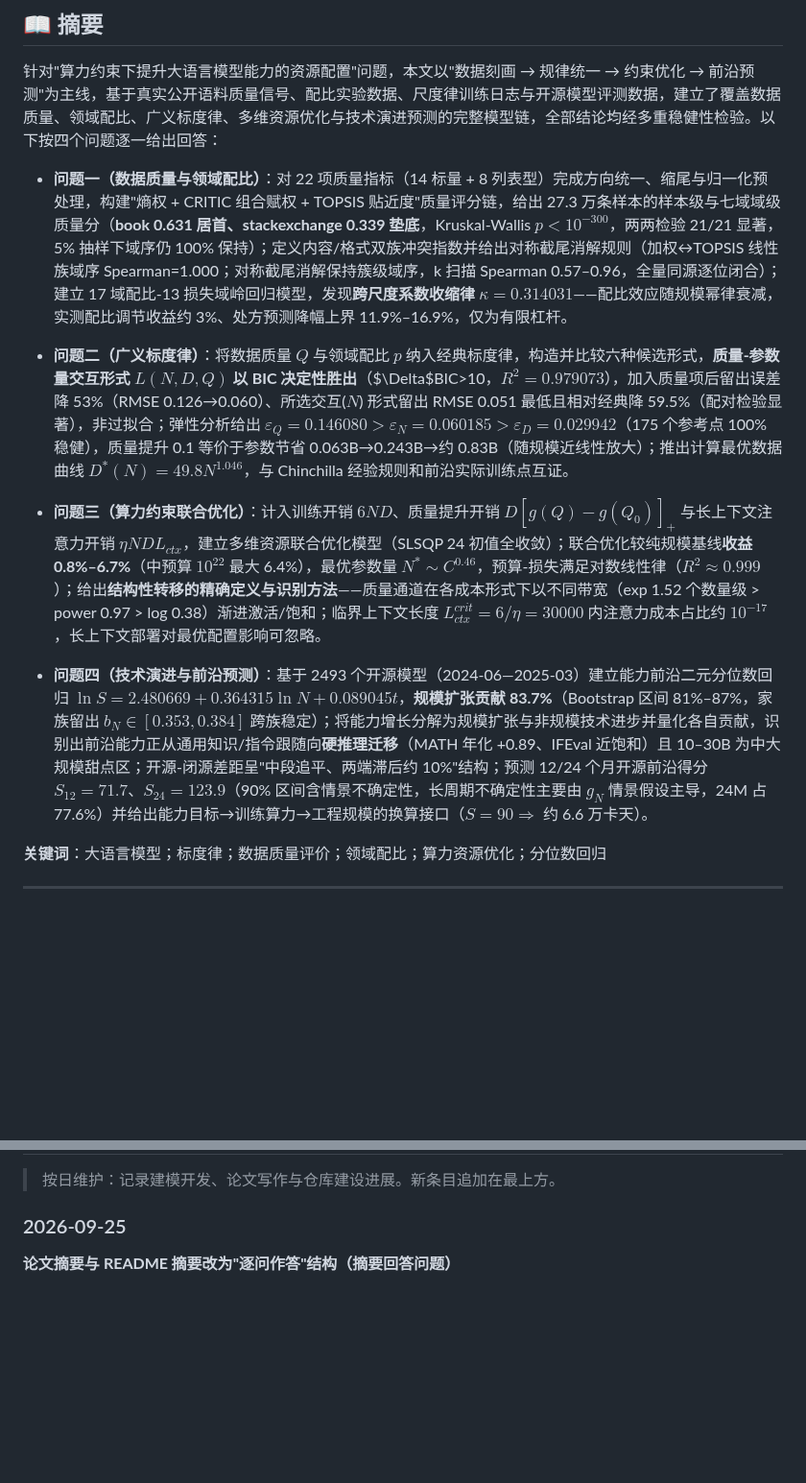
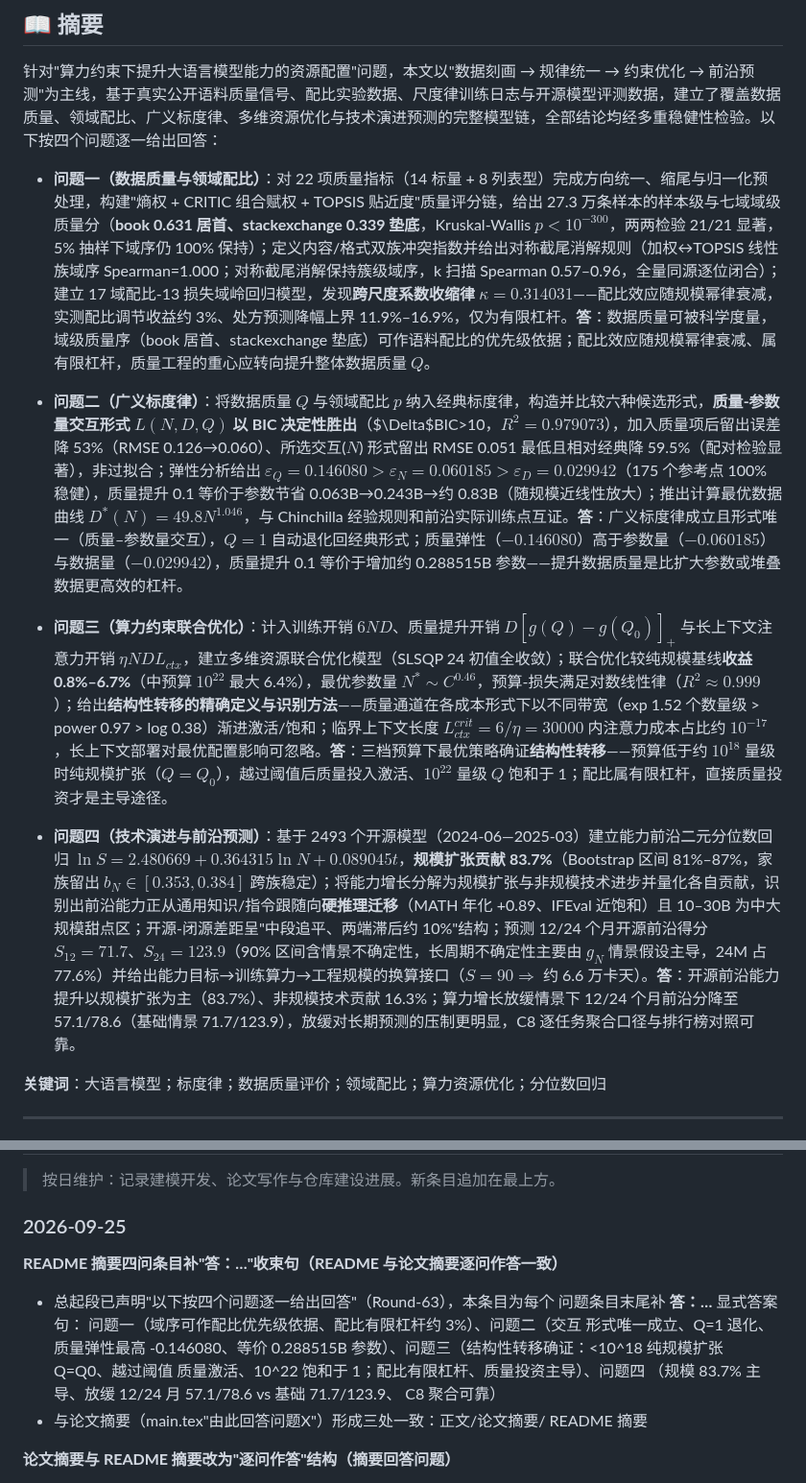
Before and after one commit to Akun-python/llm-compute-allocation-modeling, a Markdown page: README.md, 2 parts joined by grey strips. Shown at 96% size. GitHub-like rendering; blank space fills up the shorter version.

Commit message:
docs: README摘要四问条目补'答:'收束句——问题一域序作配比依据/问题二交互形式唯一+质量弹性最高/问题三结构性转移确证/问题四规模83.7%主导+放缓压制,与论文摘要'由此回答问题X'三处一致; 审计Round-64

```diff
--- a/README.md
+++ b/README.md
@@ -42,13 +42,13 @@
 
 针对"算力约束下提升大语言模型能力的资源配置"问题，本文以"数据刻画 → 规律统一 → 约束优化 → 前沿预测"为主线，基于真实公开语料质量信号、配比实验数据、尺度律训练日志与开源模型评测数据，建立了覆盖数据质量、领域配比、广义标度律、多维资源优化与技术演进预测的完整模型链，全部结论均经多重稳健性检验。以下按四个问题逐一给出回答：
 
-- **问题一（数据质量与领域配比）**：对 22 项质量指标（14 标量 + 8 列表型）完成方向统一、缩尾与归一化预处理，构建"熵权 + CRITIC 组合赋权 + TOPSIS 贴近度"质量评分链，给出 27.3 万条样本的样本级与七域域级质量分（**book 0.631 居首、stackexchange 0.339 垫底**，Kruskal-Wallis $p<10^{-300}$，两两检验 21/21 显著，5% 抽样下域序仍 100% 保持）；定义内容/格式双族冲突指数并给出对称截尾消解规则（加权↔TOPSIS 线性族域序 Spearman=1.000；对称截尾消解保持簇级域序，k 扫描 Spearman 0.57–0.96，全量同源逐位闭合）；建立 17 域配比-13 损失域岭回归模型，发现**跨尺度系数收缩律 $\kappa=0.314031$**——配比效应随规模幂律衰减，实测配比调节收益约 3%、处方预测降幅上界 11.9%–16.9%，仅为有限杠杆。
+- **问题一（数据质量与领域配比）**：对 22 项质量指标（14 标量 + 8 列表型）完成方向统一、缩尾与归一化预处理，构建"熵权 + CRITIC 组合赋权 + TOPSIS 贴近度"质量评分链，给出 27.3 万条样本的样本级与七域域级质量分（**book 0.631 居首、stackexchange 0.339 垫底**，Kruskal-Wallis $p<10^{-300}$，两两检验 21/21 显著，5% 抽样下域序仍 100% 保持）；定义内容/格式双族冲突指数并给出对称截尾消解规则（加权↔TOPSIS 线性族域序 Spearman=1.000；对称截尾消解保持簇级域序，k 扫描 Spearman 0.57–0.96，全量同源逐位闭合）；建立 17 域配比-13 损失域岭回归模型，发现**跨尺度系数收缩律 $\kappa=0.314031$**——配比效应随规模幂律衰减，实测配比调节收益约 3%、处方预测降幅上界 11.9%–16.9%，仅为有限杠杆。**答**：数据质量可被科学度量，域级质量序（book 居首、stackexchange 垫底）可作语料配比的优先级依据；配比效应随规模幂律衰减、属有限杠杆，质量工程的重心应转向提升整体数据质量 $Q$。
 
-- **问题二（广义标度律）**：将数据质量 $Q$ 与领域配比 $p$ 纳入经典标度律，构造并比较六种候选形式，**质量-参数量交互形式 $L(N,D,Q)$ 以 BIC 决定性胜出**（$\Delta$BIC>10，$R^2=0.979073$），加入质量项后留出误差降 53%（RMSE 0.126→0.060）、所选交互($N$) 形式留出 RMSE 0.051 最低且相对经典降 59.5%（配对检验显著），非过拟合；弹性分析给出 **$\varepsilon_Q=0.146080>\varepsilon_N=0.060185>\varepsilon_D=0.029942$**（175 个参考点 100% 稳健），质量提升 0.1 等价于参数节省 0.063B→0.243B→约 0.83B（随规模近线性放大）；推出计算最优数据曲线 $D^{*}(N)=49.8N^{1.046}$，与 Chinchilla 经验规则和前沿实际训练点互证。
+- **问题二（广义标度律）**：将数据质量 $Q$ 与领域配比 $p$ 纳入经典标度律，构造并比较六种候选形式，**质量-参数量交互形式 $L(N,D,Q)$ 以 BIC 决定性胜出**（$\Delta$BIC>10，$R^2=0.979073$），加入质量项后留出误差降 53%（RMSE 0.126→0.060）、所选交互($N$) 形式留出 RMSE 0.051 最低且相对经典降 59.5%（配对检验显著），非过拟合；弹性分析给出 **$\varepsilon_Q=0.146080>\varepsilon_N=0.060185>\varepsilon_D=0.029942$**（175 个参考点 100% 稳健），质量提升 0.1 等价于参数节省 0.063B→0.243B→约 0.83B（随规模近线性放大）；推出计算最优数据曲线 $D^{*}(N)=49.8N^{1.046}$，与 Chinchilla 经验规则和前沿实际训练点互证。**答**：广义标度律成立且形式唯一（质量–参数量交互），$Q=1$ 自动退化回经典形式；质量弹性（$-0.146080$）高于参数量（$-0.060185$）与数据量（$-0.029942$），质量提升 0.1 等价于增加约 0.288515B 参数——提升数据质量是比扩大参数或堆叠数据更高效的杠杆。
 
-- **问题三（算力约束联合优化）**：计入训练开销 $6ND$、质量提升开销 $D[g(Q)-g(Q_0)]_{+}$ 与长上下文注意力开销 $\eta N D L_{ctx}$，建立多维资源联合优化模型（SLSQP 24 初值全收敛）；联合优化较纯规模基线**收益 0.8%–6.7%**（中预算 $10^{22}$ 最大 6.4%），最优参数量 $N^{*}\sim C^{0.46}$，预算-损失满足对数线性律（$R^2\approx0.999$）；给出**结构性转移的精确定义与识别方法**——质量通道在各成本形式下以不同带宽（exp 1.52 个数量级 > power 0.97 > log 0.38）渐进激活/饱和；临界上下文长度 $L_{ctx}^{crit}=6/\eta=30000$ 内注意力成本占比约 $10^{-17}$，长上下文部署对最优配置影响可忽略。
+- **问题三（算力约束联合优化）**：计入训练开销 $6ND$、质量提升开销 $D[g(Q)-g(Q_0)]_{+}$ 与长上下文注意力开销 $\eta N D L_{ctx}$，建立多维资源联合优化模型（SLSQP 24 初值全收敛）；联合优化较纯规模基线**收益 0.8%–6.7%**（中预算 $10^{22}$ 最大 6.4%），最优参数量 $N^{*}\sim C^{0.46}$，预算-损失满足对数线性律（$R^2\approx0.999$）；给出**结构性转移的精确定义与识别方法**——质量通道在各成本形式下以不同带宽（exp 1.52 个数量级 > power 0.97 > log 0.38）渐进激活/饱和；临界上下文长度 $L_{ctx}^{crit}=6/\eta=30000$ 内注意力成本占比约 $10^{-17}$，长上下文部署对最优配置影响可忽略。**答**：三档预算下最优策略确证**结构性转移**——预算低于约 $10^{18}$ 量级时纯规模扩张（$Q=Q_0$），越过阈值后质量投入激活、$10^{22}$ 量级 $Q$ 饱和于 1；配比属有限杠杆，直接质量投资才是主导途径。
 
-- **问题四（技术演进与前沿预测）**：基于 2493 个开源模型（2024-06—2025-03）建立能力前沿二元分位数回归 $\ln S=2.480669+0.364315\ln N+0.089045t$，**规模扩张贡献 83.7%**（Bootstrap 区间 81%–87%，家族留出 $b_N\in[0.353,0.384]$ 跨族稳定）；将能力增长分解为规模扩张与非规模技术进步并量化各自贡献，识别出前沿能力正从通用知识/指令跟随向**硬推理迁移**（MATH 年化 +0.89、IFEval 近饱和）且 10–30B 为中大规模甜点区；开源-闭源差距呈"中段追平、两端滞后约 10%"结构；预测 12/24 个月开源前沿得分 $S_{12}=71.7$、$S_{24}=123.9$（90% 区间含情景不确定性，长周期不确定性主要由 $g_N$ 情景假设主导，24M 占 77.6%）并给出能力目标→训练算力→工程规模的换算接口（$S=90 \Rightarrow$ 约 6.6 万卡天）。
+- **问题四（技术演进与前沿预测）**：基于 2493 个开源模型（2024-06—2025-03）建立能力前沿二元分位数回归 $\ln S=2.480669+0.364315\ln N+0.089045t$，**规模扩张贡献 83.7%**（Bootstrap 区间 81%–87%，家族留出 $b_N\in[0.353,0.384]$ 跨族稳定）；将能力增长分解为规模扩张与非规模技术进步并量化各自贡献，识别出前沿能力正从通用知识/指令跟随向**硬推理迁移**（MATH 年化 +0.89、IFEval 近饱和）且 10–30B 为中大规模甜点区；开源-闭源差距呈"中段追平、两端滞后约 10%"结构；预测 12/24 个月开源前沿得分 $S_{12}=71.7$、$S_{24}=123.9$（90% 区间含情景不确定性，长周期不确定性主要由 $g_N$ 情景假设主导，24M 占 77.6%）并给出能力目标→训练算力→工程规模的换算接口（$S=90 \Rightarrow$ 约 6.6 万卡天）。**答**：开源前沿能力提升以规模扩张为主（83.7%）、非规模技术贡献 16.3%；算力增长放缓情景下 12/24 个月前沿分降至 57.1/78.6（基础情景 71.7/123.9），放缓对长期预测的压制更明显，C8 逐任务聚合口径与排行榜对照可靠。
 
 **关键词**：大语言模型；标度律；数据质量评价；领域配比；算力资源优化；分位数回归
 
@@ -95,6 +95,18 @@
 > 按日维护：记录建模开发、论文写作与仓库建设进展。新条目追加在最上方。
 
 ### 2026-09-25
+
+**README 摘要四问条目补"答：…"收束句（README 与论文摘要逐问作答一致）**
+- 总起段已声明"以下按四个问题逐一给出回答"（Round-63），本条目为每个
+  问题条目末尾补 **答：…** 显式答案句：
+  问题一（域序可作配比优先级依据、配比有限杠杆约 3%）、问题二（交互
+  形式唯一成立、Q=1 退化、质量弹性最高 -0.146080、等价 0.288515B
+  参数）、问题三（结构性转移确证：<10^18 纯规模扩张 Q=Q0、越过阈值
+  质量激活、10^22 饱和于 1；配比有限杠杆、质量投资主导）、问题四
+  （规模 83.7% 主导、放缓 12/24 月 57.1/78.6 vs 基础 71.7/123.9、
+  C8 聚合可靠）
+- 与论文摘要（main.tex"由此回答问题X"）形成三处一致：正文/论文摘要/
+  README 摘要
 
 **论文摘要与 README 摘要改为"逐问作答"结构（摘要回答问题）**
 - main.tex 摘要四问各段末尾补"由此回答问题X：…"收束句，直接给出每问答案：
```
Also changed, not shown: PAPER_CLAIM_AUDIT.md (+22 -0 lines).
